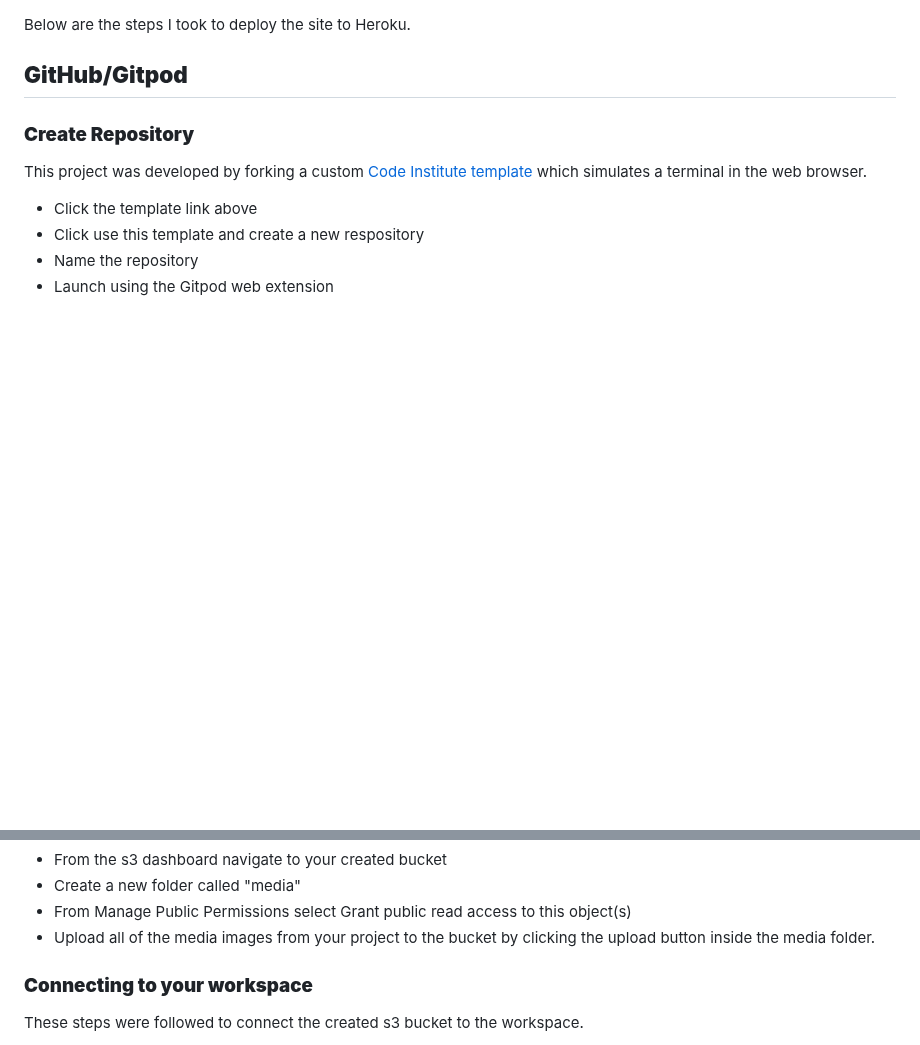
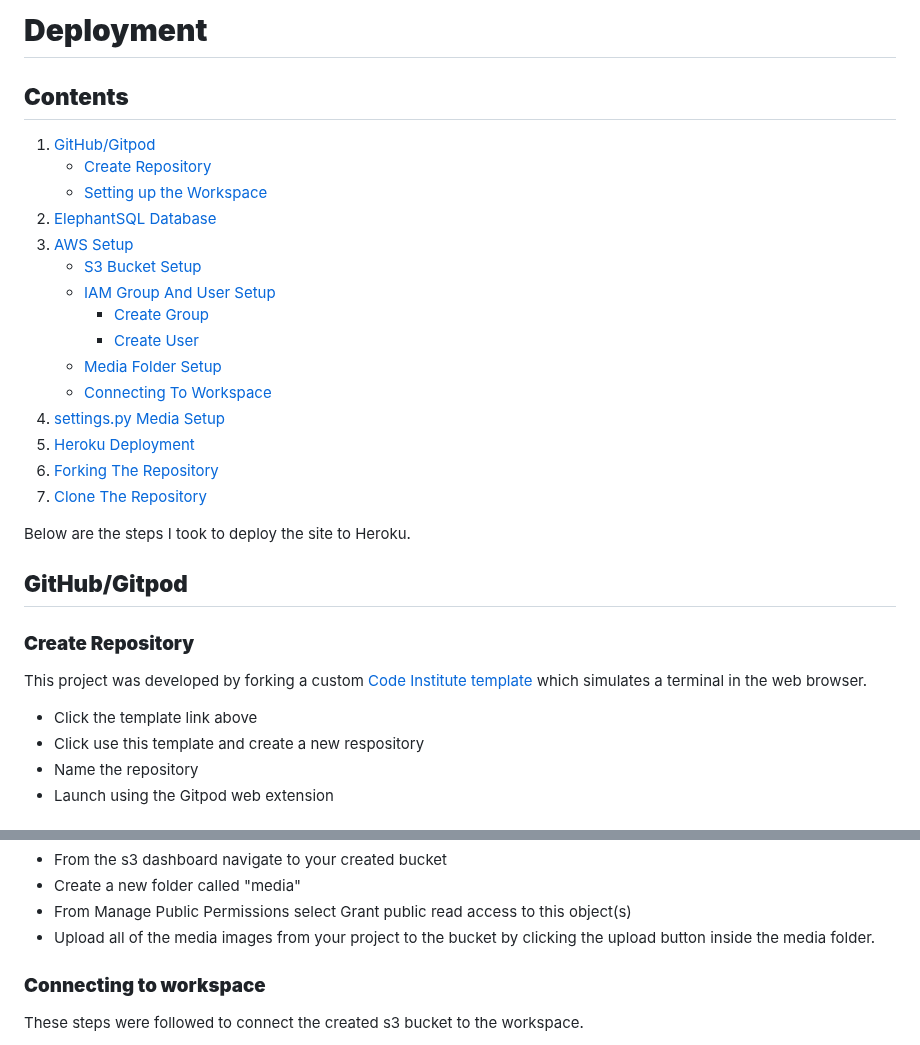
Before and after one commit to seanj06/Burgers-R-Us-P5, a Markdown page: DEPLOYMENT.md, 2 parts joined by grey strips. Drawn GitHub-style; blank space fills up the shorter version.

Commit message:
Add contents to DEPLOYMENT.md

```diff
--- a/DEPLOYMENT.md
+++ b/DEPLOYMENT.md
@@ -1,3 +1,23 @@
+# **Deployment**
+
+## **Contents**
+
+1. [GitHub/Gitpod](#githubgitpod)
+   - [Create Repository](#create-repository)
+   - [Setting up the Workspace](#setting-up-the-workspace)
+2. [ElephantSQL Database](#elephantsql-database)
+3. [AWS Setup](#aws-setup)
+   - [S3 Bucket Setup](#s3-bucket-setup)
+   - [IAM Group And User Setup](#iam-group-and-user-setup)
+      - [Create Group](#create-group)
+	  - [Create User](#create-user)
+   - [Media Folder Setup](#media-folder-setup)
+   - [Connecting To Workspace](#connecting-to-workspace)
+4. [settings.py Media Setup](#settingspy-media-setup)
+5. [Heroku Deployment](#heroku-deployment)
+6. [Forking The Repository](#forking-the-repository)
+7. [Clone The Repository](#clone-the-repository)
+
 Below are the steps I took to deploy the site to Heroku.
 
 ## **GitHub/Gitpod**
@@ -199,7 +219,7 @@ The next steps in setting up the bucket is creating an IAM group and user to giv
 - From Manage Public Permissions select Grant public read access to this object(s)
 - Upload all of the media images from your project to the bucket by clicking the upload button inside the media folder.
 
-### **Connecting to your workspace**
+### **Connecting to workspace**
 
 These steps were followed to connect the created s3 bucket to the workspace.
 
```
